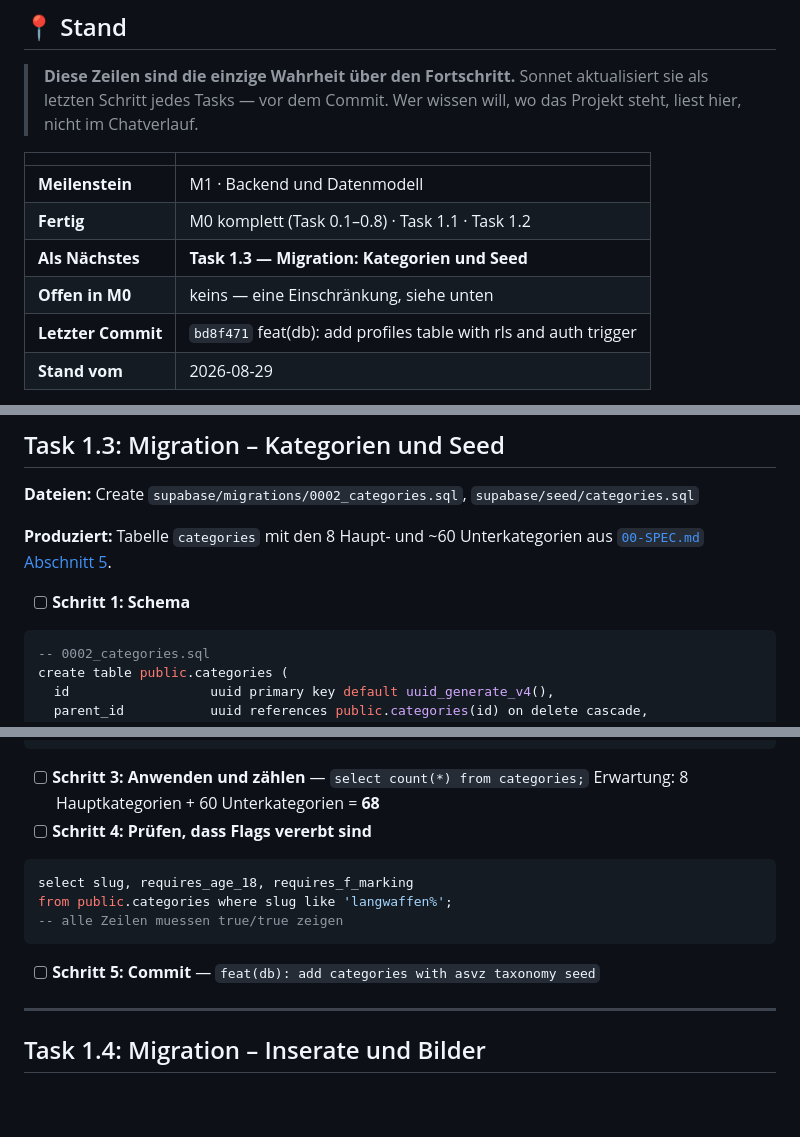
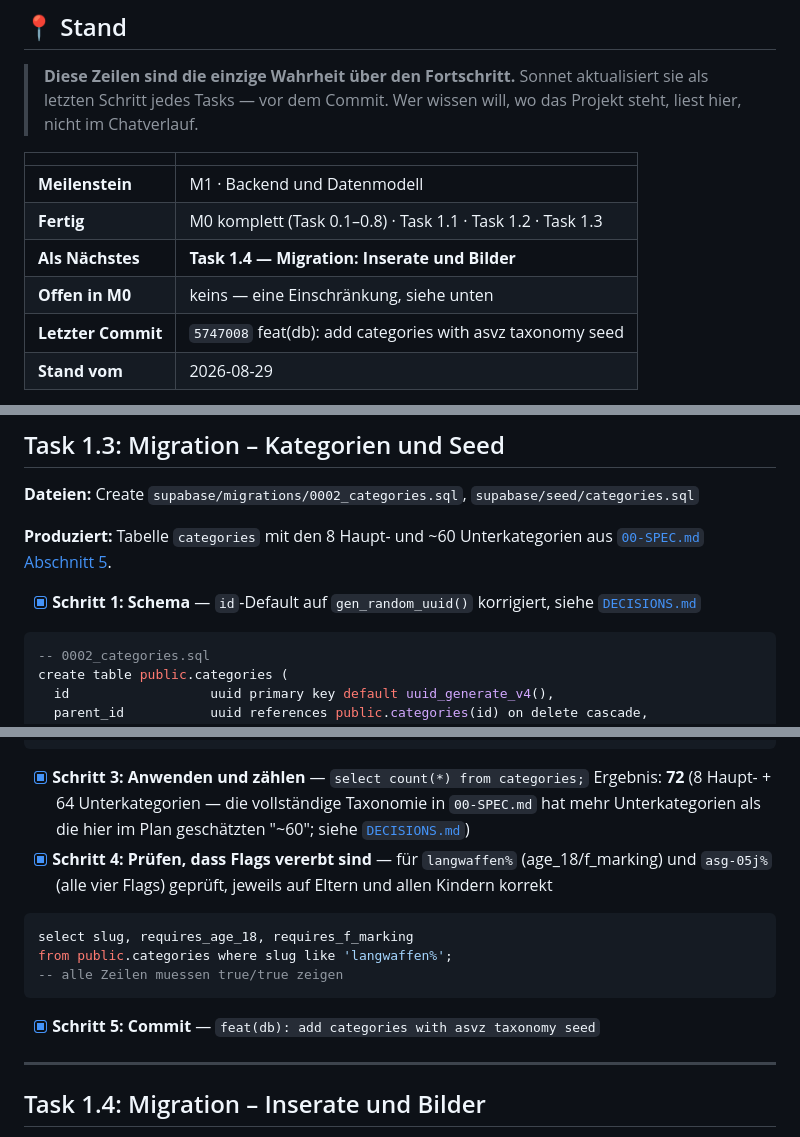
Before and after one commit to lukaswernert2000-coder/asm, a Markdown page: docs/02-IMPLEMENTATION-PLAN.md, 3 parts joined by grey strips. GitHub-like rendering; blank space fills up the shorter version.

````diff
--- a/docs/02-IMPLEMENTATION-PLAN.md
+++ b/docs/02-IMPLEMENTATION-PLAN.md
@@ -38,10 +38,10 @@ Firebase Cloud Messaging · Sentry
 | | |
 |---|---|
 | **Meilenstein** | M1 · Backend und Datenmodell |
-| **Fertig** | M0 komplett (Task 0.1–0.8) · Task 1.1 · Task 1.2 |
-| **Als Nächstes** | **Task 1.3 — Migration: Kategorien und Seed** |
+| **Fertig** | M0 komplett (Task 0.1–0.8) · Task 1.1 · Task 1.2 · Task 1.3 |
+| **Als Nächstes** | **Task 1.4 — Migration: Inserate und Bilder** |
 | **Offen in M0** | keins — eine Einschränkung, siehe unten |
-| **Letzter Commit** | `bd8f471` feat(db): add profiles table with rls and auth trigger |
+| **Letzter Commit** | `5747008` feat(db): add categories with asvz taxonomy seed |
 | **Stand vom** | 2026-08-29 |
 
 Repo ist jetzt auf GitHub (`lukaswernert2000-coder/asm`), CI lief real und grün
@@ -965,7 +965,8 @@ grant update (username, display_name, avatar_path, bio, postal_code, city,
 **Produziert:** Tabelle `categories` mit den 8 Haupt- und ~60 Unterkategorien aus
 [`00-SPEC.md` Abschnitt 5](00-SPEC.md#5-kategorie-taxonomie).
 
-- [ ] **Schritt 1: Schema**
+- [x] **Schritt 1: Schema** — `id`-Default auf `gen_random_uuid()` korrigiert, siehe
+      [`DECISIONS.md`](DECISIONS.md)
 
 ```sql
 -- 0002_categories.sql
@@ -1035,9 +1036,12 @@ from (values
 join public.categories p on p.slug = v.parent_slug;
 ```
 
-- [ ] **Schritt 3: Anwenden und zählen** — `select count(*) from categories;`
-      Erwartung: 8 Hauptkategorien + 60 Unterkategorien = **68**
-- [ ] **Schritt 4: Prüfen, dass Flags vererbt sind**
+- [x] **Schritt 3: Anwenden und zählen** — `select count(*) from categories;`
+      Ergebnis: **72** (8 Haupt- + 64 Unterkategorien — die vollständige Taxonomie in
+      `00-SPEC.md` hat mehr Unterkategorien als die hier im Plan geschätzten "~60";
+      siehe [`DECISIONS.md`](DECISIONS.md))
+- [x] **Schritt 4: Prüfen, dass Flags vererbt sind** — für `langwaffen%` (age_18/f_marking)
+      und `asg-05j%` (alle vier Flags) geprüft, jeweils auf Eltern und allen Kindern korrekt
 
 ```sql
 select slug, requires_age_18, requires_f_marking
@@ -1045,7 +1049,7 @@ from public.categories where slug like 'langwaffen%';
 -- alle Zeilen muessen true/true zeigen
 ```
 
-- [ ] **Schritt 5: Commit** — `feat(db): add categories with asvz taxonomy seed`
+- [x] **Schritt 5: Commit** — `feat(db): add categories with asvz taxonomy seed`
 
 ---
 
````
Also changed, not shown: other parts of docs/02-IMPLEMENTATION-PLAN.md (+1 -1 lines), docs/DECISIONS.md (+26 -0 lines).
